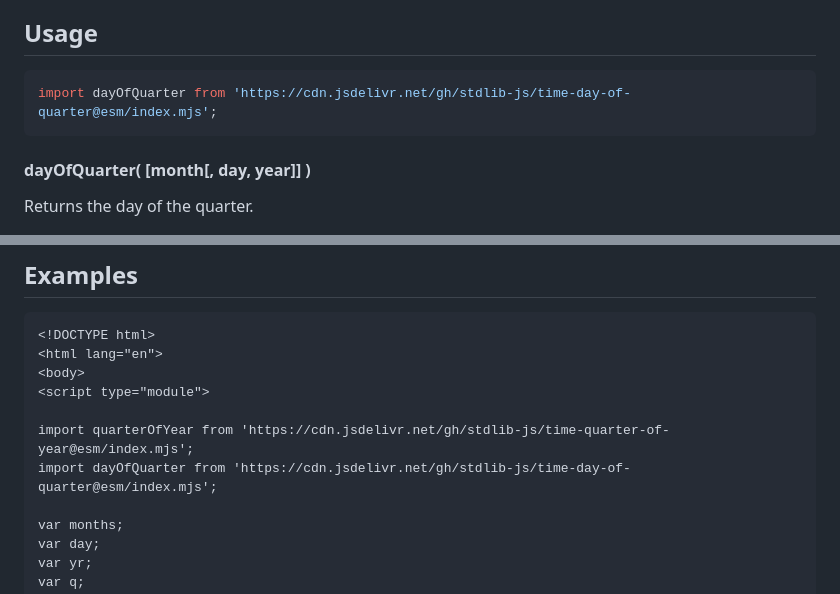
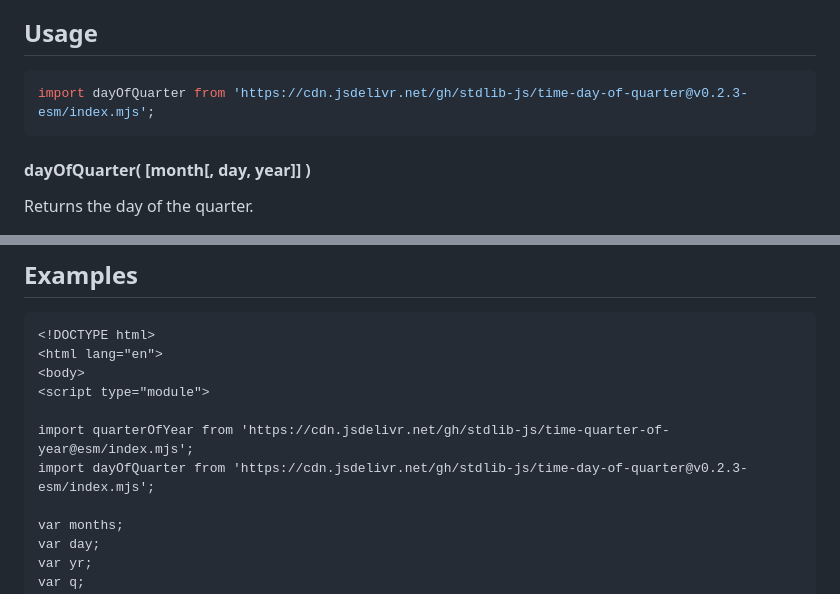
Before and after one commit to stdlib-js/time-day-of-quarter, a Markdown page: README.md, 2 parts joined by grey strips. Drawn GitHub-style.

Commit message:
Update README.md for ESM bundle v0.2.3

````diff
--- a/README.md
+++ b/README.md
@@ -42,7 +42,7 @@ limitations under the License.
 ## Usage
 
 ```javascript
-import dayOfQuarter from 'https://cdn.jsdelivr.net/gh/stdlib-js/time-day-of-quarter@esm/index.mjs';
+import dayOfQuarter from 'https://cdn.jsdelivr.net/gh/stdlib-js/time-day-of-quarter@v0.2.3-esm/index.mjs';
 ```
 
 #### dayOfQuarter( \[month\[, day, year]] )
@@ -98,7 +98,7 @@ var num = dayOfQuarter( new Date() );
 <script type="module">
 
 import quarterOfYear from 'https://cdn.jsdelivr.net/gh/stdlib-js/time-quarter-of-year@esm/index.mjs';
-import dayOfQuarter from 'https://cdn.jsdelivr.net/gh/stdlib-js/time-day-of-quarter@esm/index.mjs';
+import dayOfQuarter from 'https://cdn.jsdelivr.net/gh/stdlib-js/time-day-of-quarter@v0.2.3-esm/index.mjs';
 
 var months;
 var day;
````
